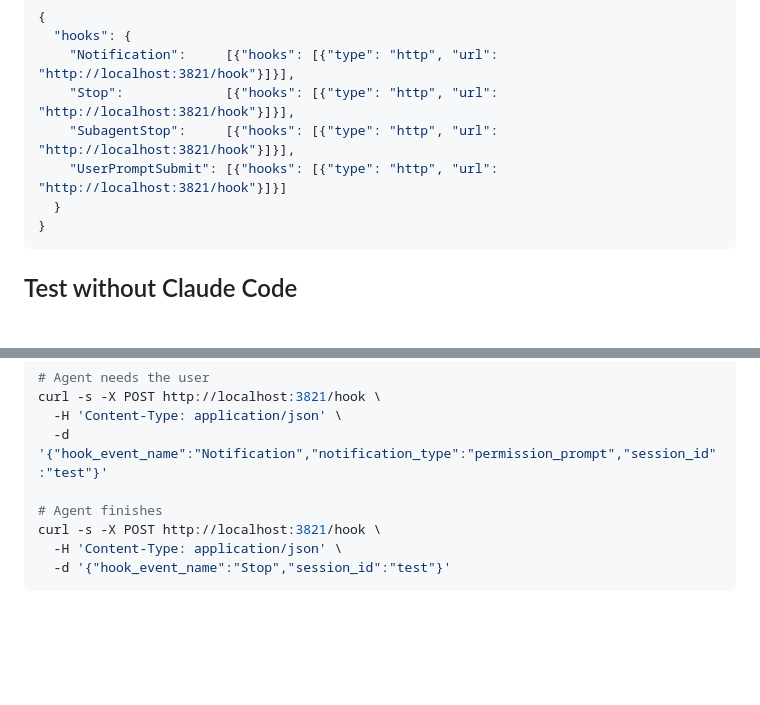
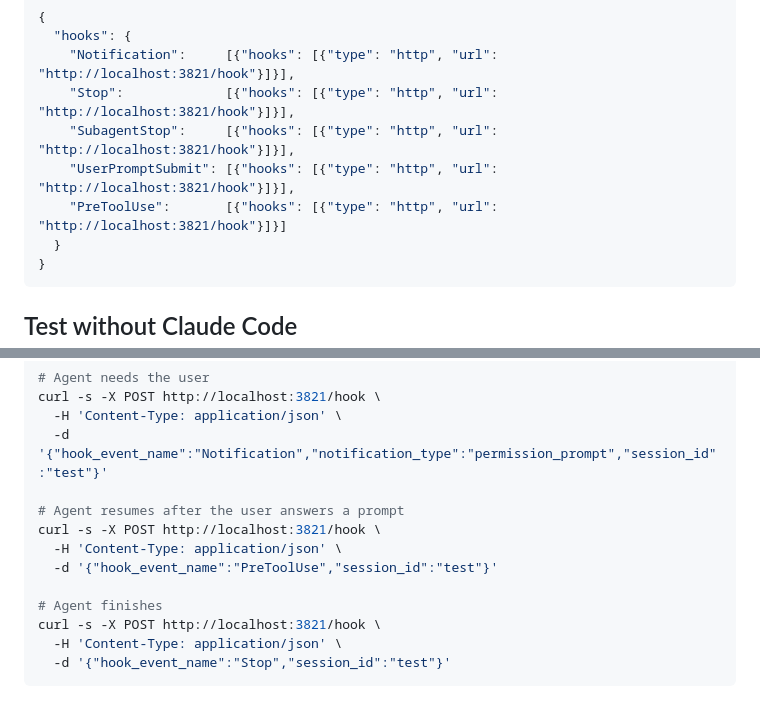
Before and after one commit to uurien/meanwaile, a Markdown page: README.md, 2 parts joined by grey strips. Rendered like a GitHub page; blank space fills up the shorter version.

Commit message:
docs: document PreToolUse in the hooks config example (#24)
The README's manual hook config and curl test examples still only listed
the original 4 events, missing PreToolUse added for the needs_user resume
fix. Also note that the app now asks before backfilling new events into an
existing install instead of doing it silently.

````diff
--- a/README.md
+++ b/README.md
@@ -56,7 +56,8 @@ This merges the following into `~/.claude/settings.json`:
     "Notification":     [{"hooks": [{"type": "http", "url": "http://localhost:3821/hook"}]}],
     "Stop":             [{"hooks": [{"type": "http", "url": "http://localhost:3821/hook"}]}],
     "SubagentStop":     [{"hooks": [{"type": "http", "url": "http://localhost:3821/hook"}]}],
-    "UserPromptSubmit": [{"hooks": [{"type": "http", "url": "http://localhost:3821/hook"}]}]
+    "UserPromptSubmit": [{"hooks": [{"type": "http", "url": "http://localhost:3821/hook"}]}],
+    "PreToolUse":       [{"hooks": [{"type": "http", "url": "http://localhost:3821/hook"}]}]
   }
 }
 ```
@@ -76,6 +77,11 @@ curl -s -X POST http://localhost:3821/hook \
   -H 'Content-Type: application/json' \
   -d '{"hook_event_name":"Notification","notification_type":"permission_prompt","session_id":"test"}'
 
+# Agent resumes after the user answers a prompt
+curl -s -X POST http://localhost:3821/hook \
+  -H 'Content-Type: application/json' \
+  -d '{"hook_event_name":"PreToolUse","session_id":"test"}'
+
 # Agent finishes
 curl -s -X POST http://localhost:3821/hook \
   -H 'Content-Type: application/json' \
````
